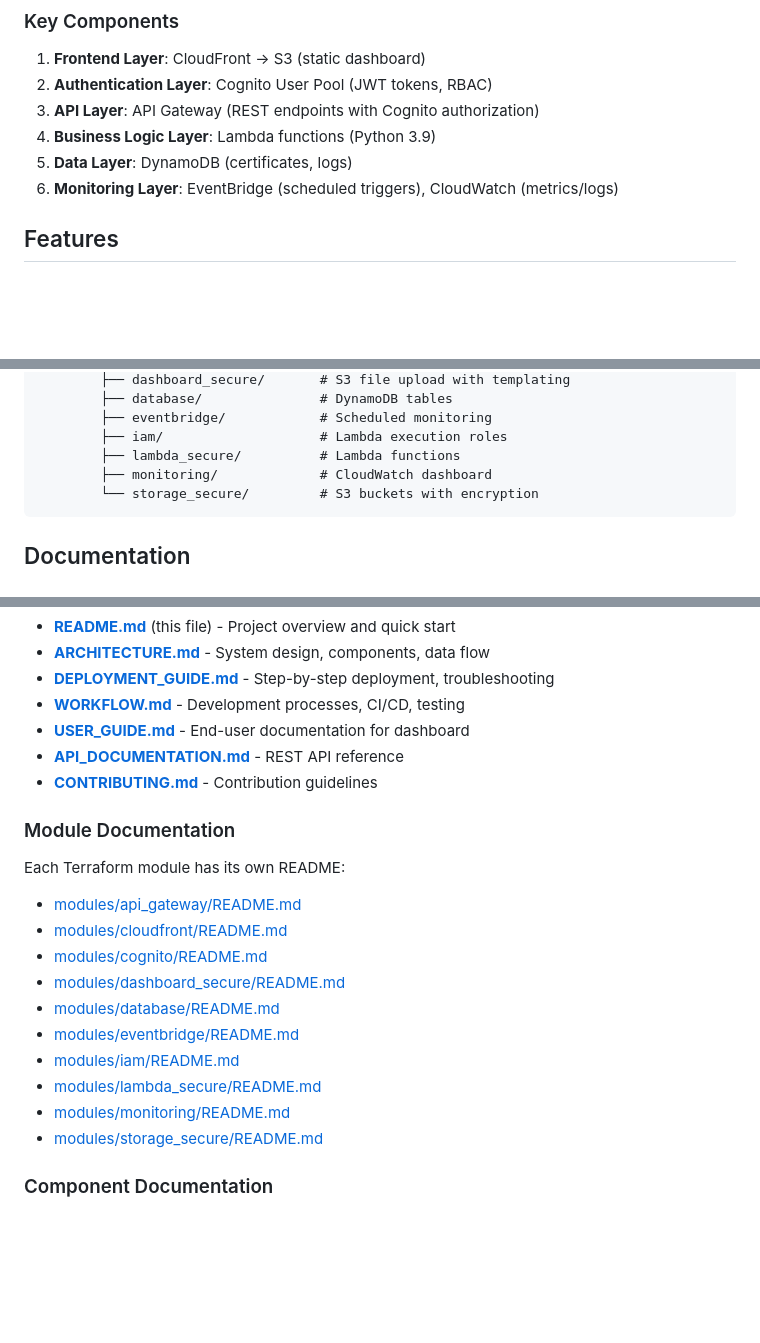
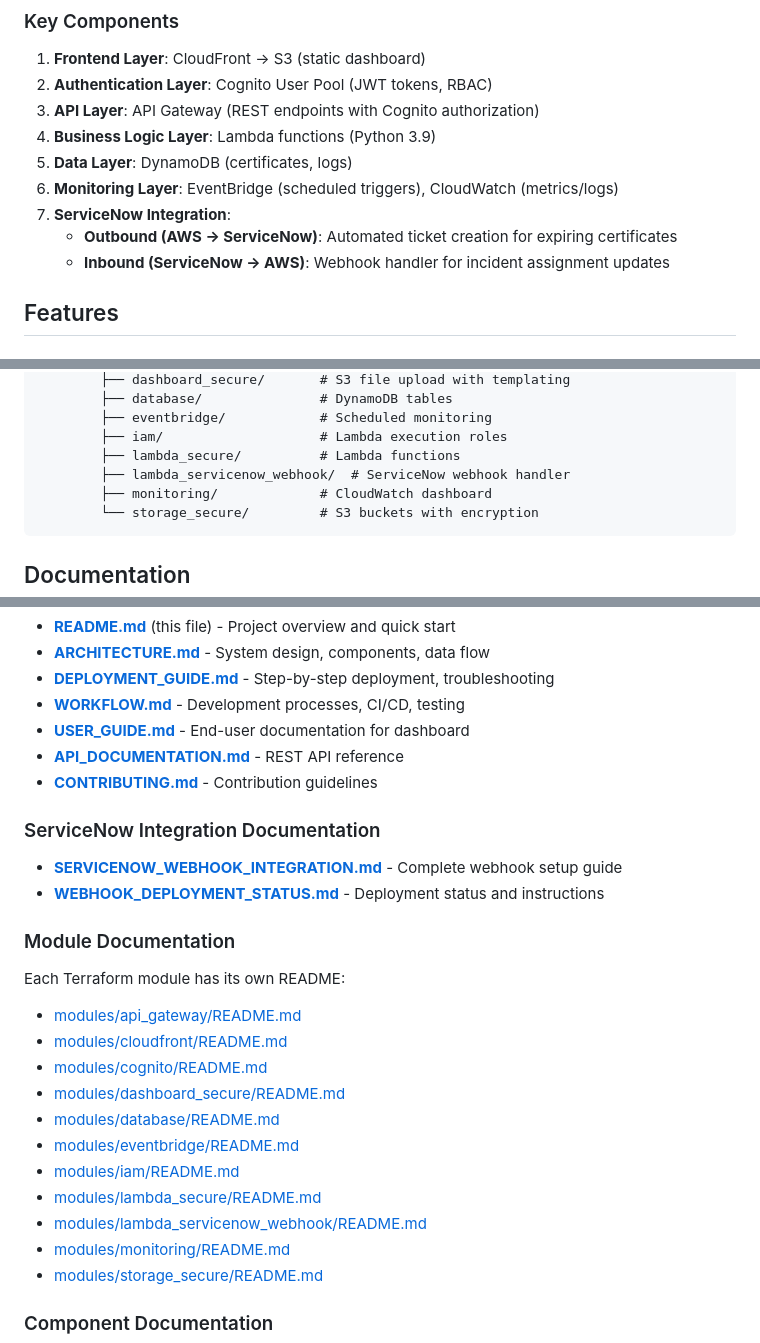
Before and after one commit to vinaya-cg/certificate-monitor, a Markdown page: README.md, 3 parts joined by grey strips. Rendered like a GitHub page; blank space fills up the shorter version.

````diff
--- a/README.md
+++ b/README.md
@@ -102,6 +111,9 @@ This project provides a complete solution for monitoring SSL/TLS certificates ac
 4. **Business Logic Layer**: Lambda functions (Python 3.9)
 5. **Data Layer**: DynamoDB (certificates, logs)
 6. **Monitoring Layer**: EventBridge (scheduled triggers), CloudWatch (metrics/logs)
+7. **ServiceNow Integration**:
+   - **Outbound (AWS → ServiceNow)**: Automated ticket creation for expiring certificates
+   - **Inbound (ServiceNow → AWS)**: Webhook handler for incident assignment updates
 
 ## Features
 
@@ -283,6 +317,7 @@ cert-dashboard/
         ├── eventbridge/            # Scheduled monitoring
         ├── iam/                    # Lambda execution roles
         ├── lambda_secure/          # Lambda functions
+        ├── lambda_servicenow_webhook/  # ServiceNow webhook handler
         ├── monitoring/             # CloudWatch dashboard
         └── storage_secure/         # S3 buckets with encryption
 ```
@@ -299,6 +334,10 @@ Comprehensive documentation is organized as follows:
 - **[API_DOCUMENTATION.md](API_DOCUMENTATION.md)** - REST API reference
 - **[CONTRIBUTING.md](CONTRIBUTING.md)** - Contribution guidelines
 
+### ServiceNow Integration Documentation
+- **[SERVICENOW_WEBHOOK_INTEGRATION.md](SERVICENOW_WEBHOOK_INTEGRATION.md)** - Complete webhook setup guide
+- **[WEBHOOK_DEPLOYMENT_STATUS.md](WEBHOOK_DEPLOYMENT_STATUS.md)** - Deployment status and instructions
+
 ### Module Documentation
 Each Terraform module has its own README:
 
@@ -310,6 +349,7 @@ Each Terraform module has its own README:
 - [modules/eventbridge/README.md](terraform/modules/eventbridge/README.md)
 - [modules/iam/README.md](terraform/modules/iam/README.md)
 - [modules/lambda_secure/README.md](terraform/modules/lambda_secure/README.md)
+- [modules/lambda_servicenow_webhook/README.md](terraform/modules/lambda_servicenow_webhook/README.md)
 - [modules/monitoring/README.md](terraform/modules/monitoring/README.md)
 - [modules/storage_secure/README.md](terraform/modules/storage_secure/README.md)
 
````
Also changed, not shown: other parts of README.md (+33 -2 lines).
